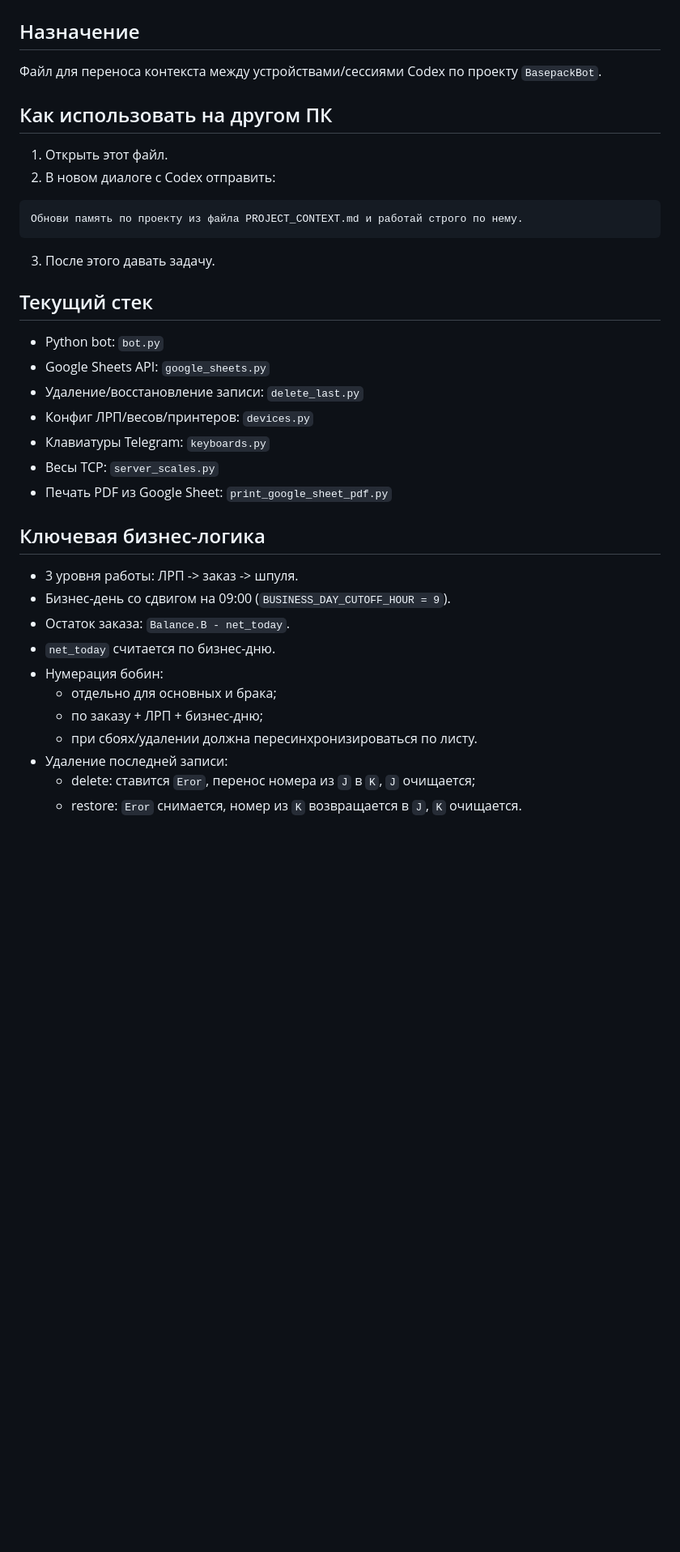
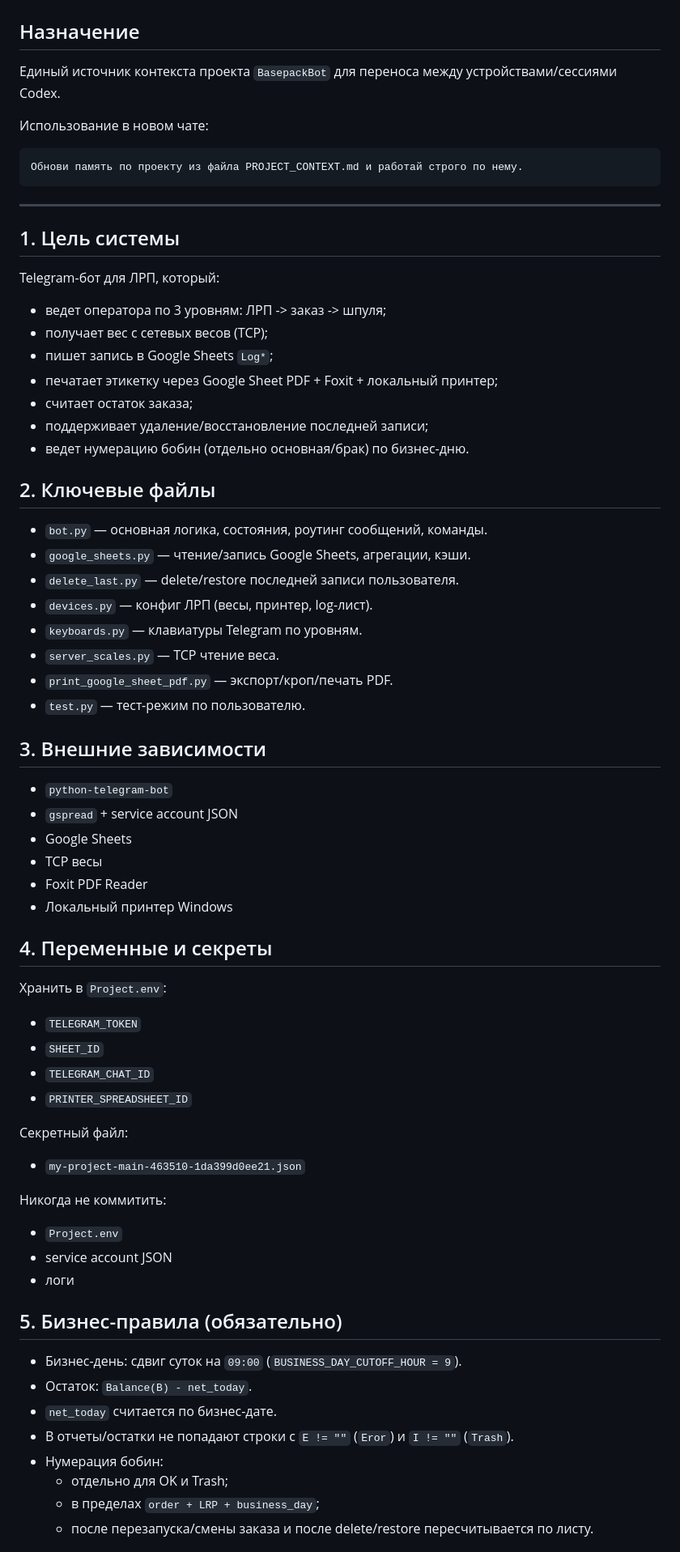
Before and after one commit to DanCGreat/Memory, a Markdown page: PROJECT_CONTEXT.md, the part around one of its changes. Shown at 81% size. GitHub-like rendering; blank space fills up the shorter version.

Commit message:
expand project context to full operational documentation

````diff
--- a/PROJECT_CONTEXT.md
+++ b/PROJECT_CONTEXT.md
@@ -1,37 +1,65 @@
 # PROJECT_CONTEXT.md
 
 ## Назначение
-Файл для переноса контекста между устройствами/сессиями Codex по проекту `BasepackBot`.
+Единый источник контекста проекта `BasepackBot` для переноса между устройствами/сессиями Codex.
 
-## Как использовать на другом ПК
-1. Открыть этот файл.
-2. В новом диалоге с Codex отправить:
-
+Использование в новом чате:
 ```text
 Обнови память по проекту из файла PROJECT_CONTEXT.md и работай строго по нему.
 ```
 
-3. После этого давать задачу.
+---
 
-## Текущий стек
-- Python bot: `bot.py`
-- Google Sheets API: `google_sheets.py`
-- Удаление/восстановление записи: `delete_last.py`
-- Конфиг ЛРП/весов/принтеров: `devices.py`
-- Клавиатуры Telegram: `keyboards.py`
-- Весы TCP: `server_scales.py`
-- Печать PDF из Google Sheet: `print_google_sheet_pdf.py`
+## 1. Цель системы
+Telegram-бот для ЛРП, который:
+- ведет оператора по 3 уровням: ЛРП -> заказ -> шпуля;
+- получает вес с сетевых весов (TCP);
+- пишет запись в Google Sheets `Log*`;
+- печатает этикетку через Google Sheet PDF + Foxit + локальный принтер;
+- считает остаток заказа;
+- поддерживает удаление/восстановление последней записи;
+- ведет нумерацию бобин (отдельно основная/брак) по бизнес-дню.
 
-## Ключевая бизнес-логика
-- 3 уровня работы: ЛРП -> заказ -> шпуля.
-- Бизнес-день со сдвигом на 09:00 (`BUSINESS_DAY_CUTOFF_HOUR = 9`).
-- Остаток заказа: `Balance.B - net_today`.
-- `net_today` считается по бизнес-дню.
+## 2. Ключевые файлы
+- `bot.py` — основная логика, состояния, роутинг сообщений, команды.
+- `google_sheets.py` — чтение/запись Google Sheets, агрегации, кэши.
+- `delete_last.py` — delete/restore последней записи пользователя.
+- `devices.py` — конфиг ЛРП (весы, принтер, log-лист).
+- `keyboards.py` — клавиатуры Telegram по уровням.
+- `server_scales.py` — TCP чтение веса.
+- `print_google_sheet_pdf.py` — экспорт/кроп/печать PDF.
+- `test.py` — тест-режим по пользователю.
+
+## 3. Внешние зависимости
+- `python-telegram-bot`
+- `gspread` + service account JSON
+- Google Sheets
+- TCP весы
+- Foxit PDF Reader
+- Локальный принтер Windows
+
+## 4. Переменные и секреты
+Хранить в `Project.env`:
+- `TELEGRAM_TOKEN`
+- `SHEET_ID`
+- `TELEGRAM_CHAT_ID`
+- `PRINTER_SPREADSHEET_ID`
+
+Секретный файл:
+- `my-project-main-463510-1da399d0ee21.json`
+
+Никогда не коммитить:
+- `Project.env`
+- service account JSON
+- логи
+
+## 5. Бизнес-правила (обязательно)
+- Бизнес-день: сдвиг суток на `09:00` (`BUSINESS_DAY_CUTOFF_HOUR = 9`).
+- Остаток: `Balance(B) - net_today`.
+- `net_today` считается по бизнес-дате.
+- В отчеты/остатки не попадают строки с `E != ""` (`Eror`) и `I != ""` (`Trash`).
 - Нумерация бобин:
-  - отдельно для основных и брака;
-  - по заказу + ЛРП + бизнес-дню;
-  - при сбоях/удалении должна пересинхронизироваться по листу.
-- Удаление последней записи:
-  - delete: ставится `Eror`, перенос номера из `J` в `K`, `J` очищается;
-  - restore: `Eror` снимается, номер из `K` возвращается в `J`, `K` очищается.
+  - отдельно для OK и Trash;
+  - в пределах `order + LRP + business_day`;
+  - после перезапуска/смены заказа и после delete/restore пересчитывается по листу.
 
````
Also changed, not shown: other parts of PROJECT_CONTEXT.md (+140 -21 lines).
